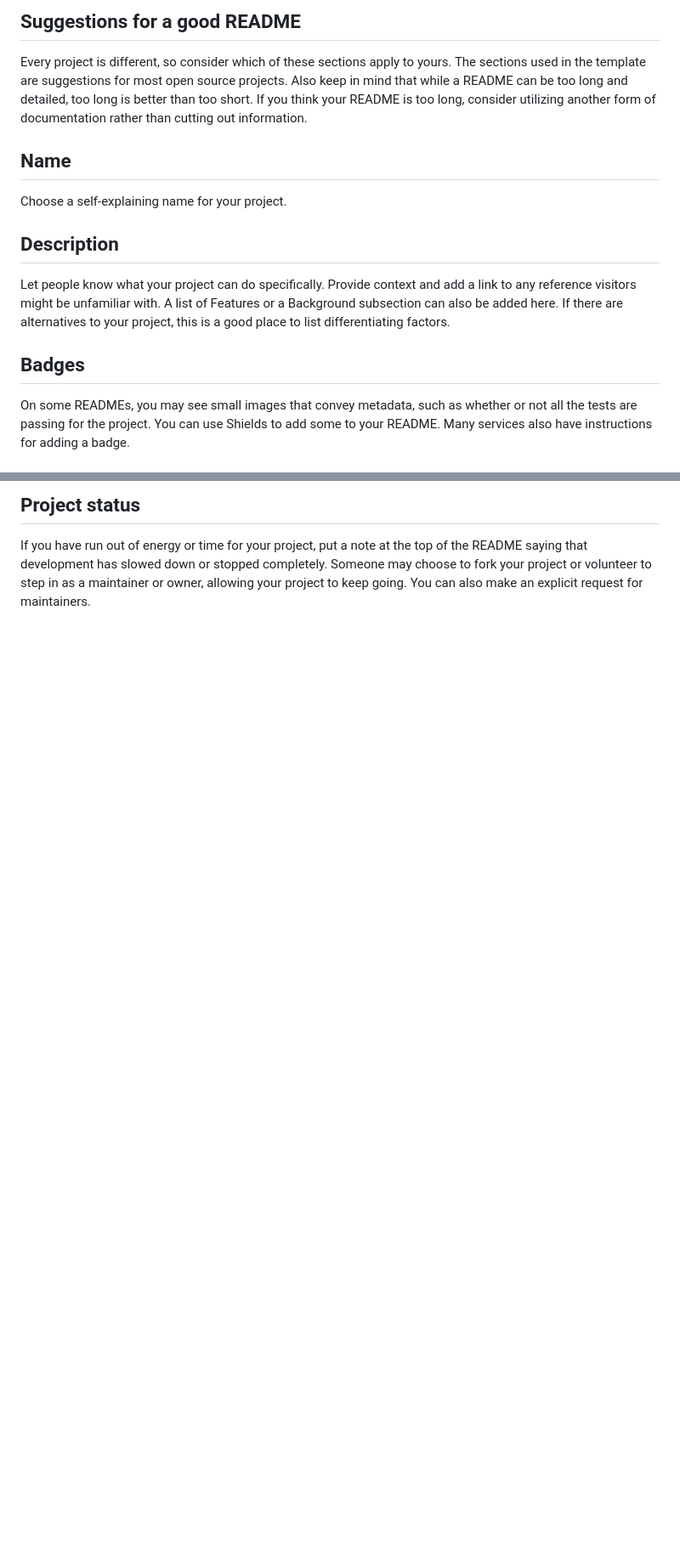
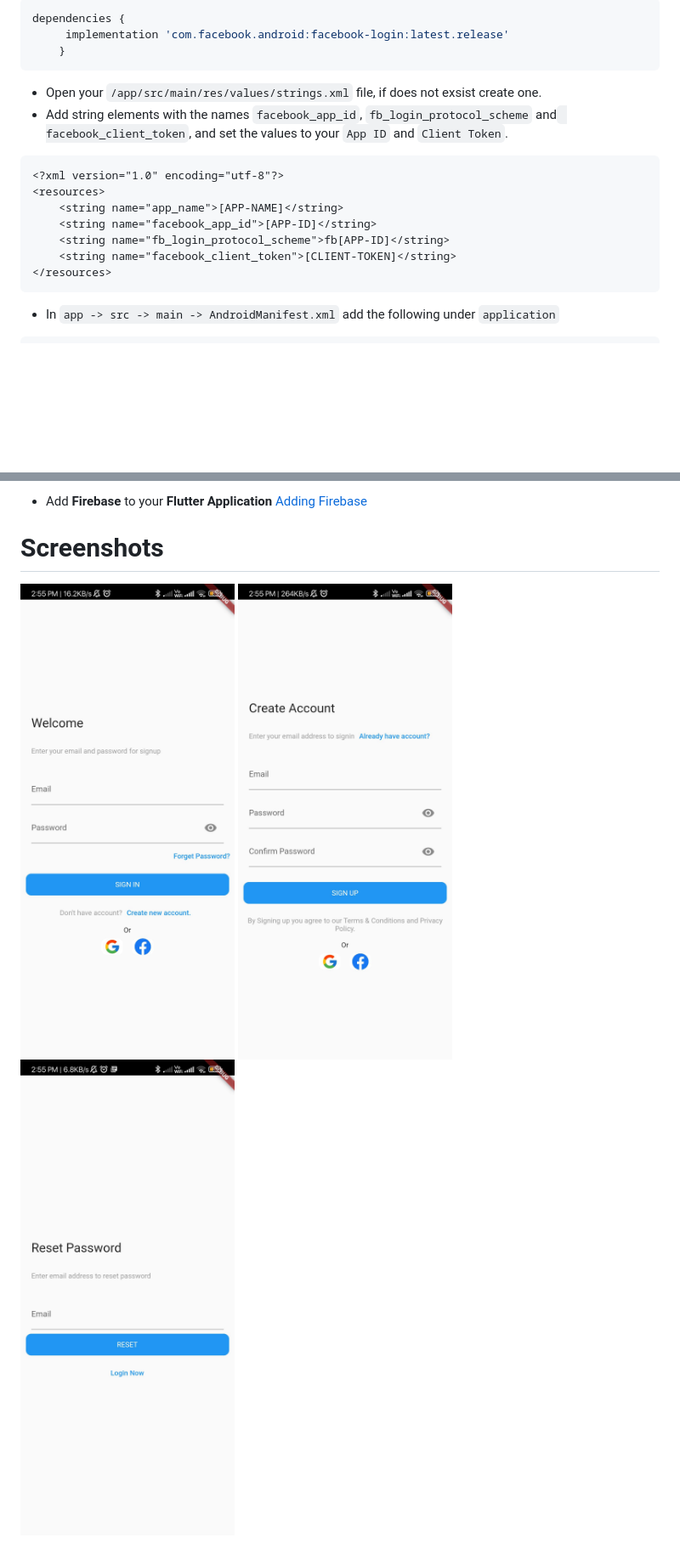
Before and after one commit to Aveosoftware/aveo_login_lite, a Markdown page: README.md, 2 parts joined by grey strips. Shown: that part at 85% size. Rendered like a GitHub page; pictures changed too: images/login_snap.png (added), images/reset_snap.png (added), images/signup_snap.png (added); blank space fills up the shorter version.

````diff
--- a/README.md
+++ b/README.md
@@ -50,13 +78,22 @@ When you're ready to make this README your own, just edit this file and use the
 
-## Suggestions for a good README
-Every project is different, so consider which of these sections apply to yours. The sections used in the template are suggestions for most open source projects. Also keep in mind that while a README can be too long and detailed, too long is better than too short. If you think your README is too long, consider utilizing another form of documentation rather than cutting out information.
+```dart
+dependencies {
+	 implementation 'com.facebook.android:facebook-login:latest.release'
+	}
+```
 
-## Name
-Choose a self-explaining name for your project.
+- Open your `/app/src/main/res/values/strings.xml` file, if does not exsist create one.
+- Add string elements with the names `facebook_app_id`, `fb_login_protocol_scheme` and` facebook_client_token`, and set the values to your `App ID` and `Client Token`.
 
-## Description
-Let people know what your project can do specifically. Provide context and add a link to any reference visitors might be unfamiliar with. A list of Features or a Background subsection can also be added here. If there are alternatives to your project, this is a good place to list differentiating factors.
+```xml
+<?xml version="1.0" encoding="utf-8"?>
+<resources>
+    <string name="app_name">[APP-NAME]</string>
+    <string name="facebook_app_id">[APP-ID]</string>
+    <string name="fb_login_protocol_scheme">fb[APP-ID]</string>
+    <string name="facebook_client_token">[CLIENT-TOKEN]</string>
+</resources>
+```
 
-## Badges
-On some READMEs, you may see small images that convey metadata, such as whether or not all the tests are passing for the project. You can use Shields to add some to your README. Many services also have instructions for adding a badge.
+- In `app -> src -> main -> AndroidManifest.xml` add the following under `application`
 
@@ -90,3 +169,7 @@ For open source projects, say how it is licensed.
 
-## Project status
-If you have run out of energy or time for your project, put a note at the top of the README saying that development has slowed down or stopped completely. Someone may choose to fork your project or volunteer to step in as a maintainer or owner, allowing your project to keep going. You can also make an explicit request for maintainers.
+- Add **Firebase** to your **Flutter Application**
+  [Adding Firebase](https://firebase.google.com/docs/flutter/)
+# Screenshots
+![Login](images/login_snap.png)
+![Signup](images/signup_snap.png)
+![Reset](images/reset_snap.png)
````
Also changed, not shown: other parts of README.md (+123 -53 lines), 3 other files.
